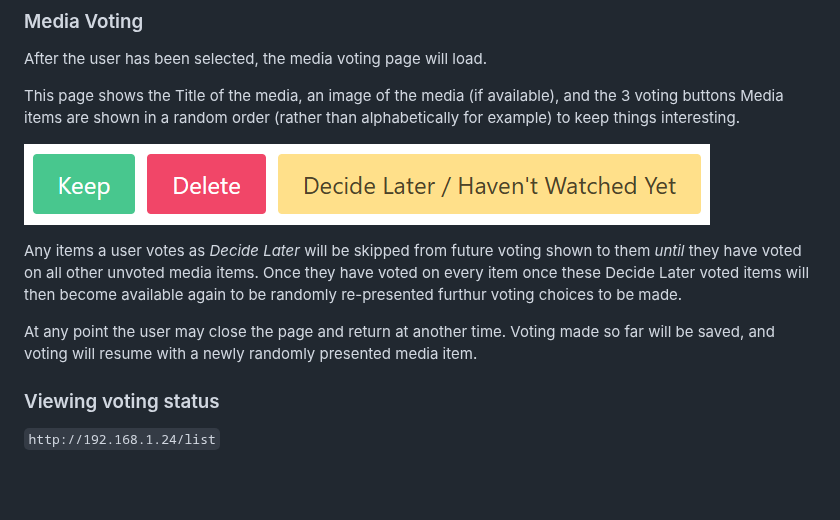
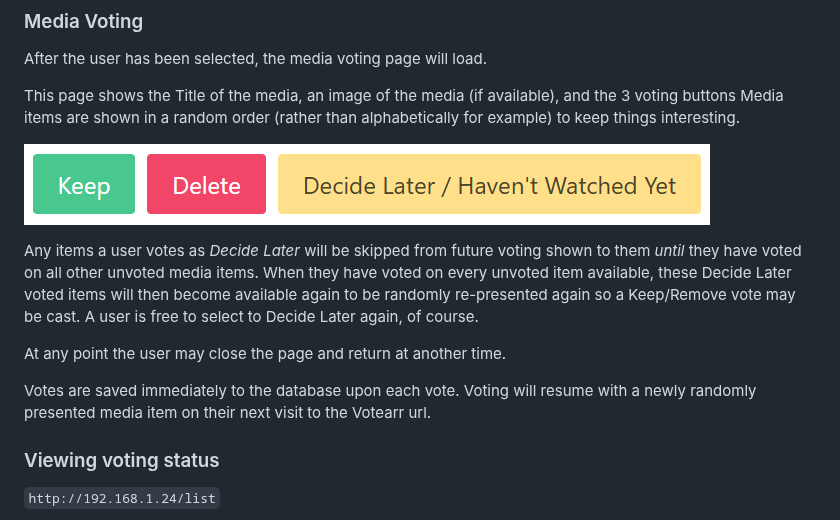
Before and after one commit to rog2054/votearr, a Markdown page: README.md, the part around the change. GitHub-like rendering; blank space fills up the shorter version.

Commit message:
improved readability

```diff
--- a/README.md
+++ b/README.md
@@ -113,9 +113,11 @@ Media items are shown in a random order (rather than alphabetically for example)
 
 ![screenshot](/screenshots/vote_buttons.png)
 
-Any items a user votes as *Decide Later* will be skipped from future voting shown to them *until* they have voted on all other unvoted media items. Once they have voted on every item once these Decide Later voted items will then become available again to be randomly re-presented furthur voting choices to be made.
+Any items a user votes as *Decide Later* will be skipped from future voting shown to them *until* they have voted on all other unvoted media items. When they have voted on every unvoted item available, these Decide Later voted items will then become available again to be randomly re-presented again so a Keep/Remove vote may be cast. A user is free to select to Decide Later again, of course.
 
-At any point the user may close the page and return at another time. Voting made so far will be saved, and voting will resume with a newly randomly presented media item.
+At any point the user may close the page and return at another time.
+
+Votes are saved immediately to the database upon each vote. Voting will resume with a newly randomly presented media item on their next visit to the Votearr url.
 
 ### Viewing voting status
 
```
